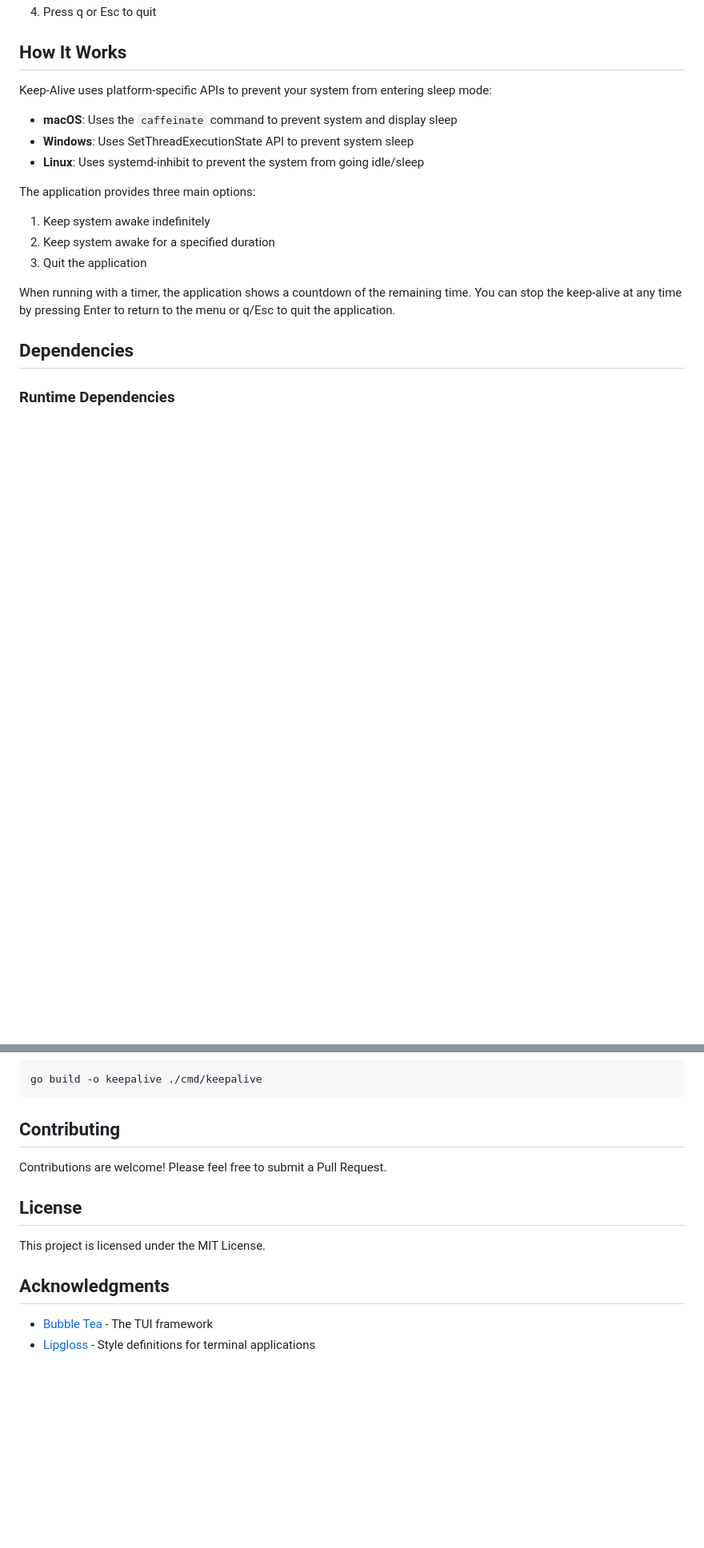
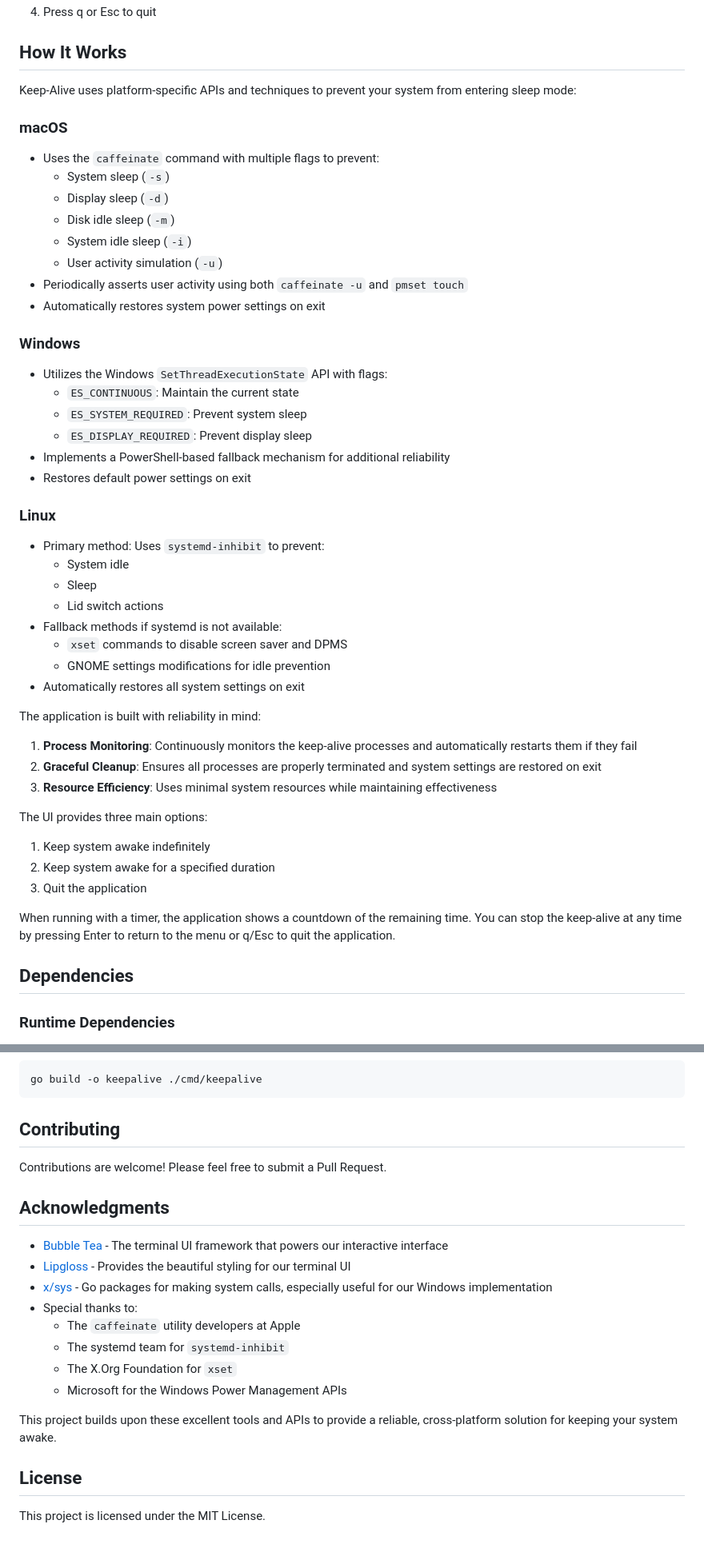
Before and after one commit to stigoleg/keep-alive, a Markdown page: README.md, 2 parts joined by grey strips. Shown at 80% size. Rendered like a GitHub page; blank space fills up the shorter version.

```diff
--- a/README.md
+++ b/README.md
@@ -76,18 +76,48 @@ keepalive
 
 ## How It Works
 
-Keep-Alive uses platform-specific APIs to prevent your system from entering sleep mode:
+Keep-Alive uses platform-specific APIs and techniques to prevent your system from entering sleep mode:
 
-- **macOS**: Uses the `caffeinate` command to prevent system and display sleep
-- **Windows**: Uses SetThreadExecutionState API to prevent system sleep
-- **Linux**: Uses systemd-inhibit to prevent the system from going idle/sleep
+### macOS
+- Uses the `caffeinate` command with multiple flags to prevent:
+  - System sleep (`-s`)
+  - Display sleep (`-d`)
+  - Disk idle sleep (`-m`)
+  - System idle sleep (`-i`)
+  - User activity simulation (`-u`)
+- Periodically asserts user activity using both `caffeinate -u` and `pmset touch`
+- Automatically restores system power settings on exit
 
-The application provides three main options:
+### Windows
+- Utilizes the Windows `SetThreadExecutionState` API with flags:
+  - `ES_CONTINUOUS`: Maintain the current state
+  - `ES_SYSTEM_REQUIRED`: Prevent system sleep
+  - `ES_DISPLAY_REQUIRED`: Prevent display sleep
+- Implements a PowerShell-based fallback mechanism for additional reliability
+- Restores default power settings on exit
+
+### Linux
+- Primary method: Uses `systemd-inhibit` to prevent:
+  - System idle
+  - Sleep
+  - Lid switch actions
+- Fallback methods if systemd is not available:
+  - `xset` commands to disable screen saver and DPMS
+  - GNOME settings modifications for idle prevention
+- Automatically restores all system settings on exit
+
+The application is built with reliability in mind:
+1. **Process Monitoring**: Continuously monitors the keep-alive processes and automatically restarts them if they fail
+2. **Graceful Cleanup**: Ensures all processes are properly terminated and system settings are restored on exit
+3. **Resource Efficiency**: Uses minimal system resources while maintaining effectiveness
+
+The UI provides three main options:
 1. Keep system awake indefinitely
 2. Keep system awake for a specified duration
 3. Quit the application
 
 When running with a timer, the application shows a countdown of the remaining time. You can stop the keep-alive at any time by pressing Enter to return to the menu or q/Esc to quit the application.
+
 ## Dependencies
 
 ### Runtime Dependencies
@@ -117,11 +147,19 @@ go build -o keepalive ./cmd/keepalive
 
 Contributions are welcome! Please feel free to submit a Pull Request.
 
+## Acknowledgments
+
+- [Bubble Tea](https://github.com/charmbracelet/bubbletea) - The terminal UI framework that powers our interactive interface
+- [Lipgloss](https://github.com/charmbracelet/lipgloss) - Provides the beautiful styling for our terminal UI
+- [x/sys](https://pkg.go.dev/golang.org/x/sys) - Go packages for making system calls, especially useful for our Windows implementation
+- Special thanks to:
+  - The `caffeinate` utility developers at Apple
+  - The systemd team for `systemd-inhibit`
+  - The X.Org Foundation for `xset`
+  - Microsoft for the Windows Power Management APIs
+
+This project builds upon these excellent tools and APIs to provide a reliable, cross-platform solution for keeping your system awake.
+
 ## License
 
 This project is licensed under the MIT License.
-
-## Acknowledgments
-
-- [Bubble Tea](https://github.com/charmbracelet/bubbletea) - The TUI framework
-- [Lipgloss](https://github.com/charmbracelet/lipgloss) - Style definitions for terminal applications
```
